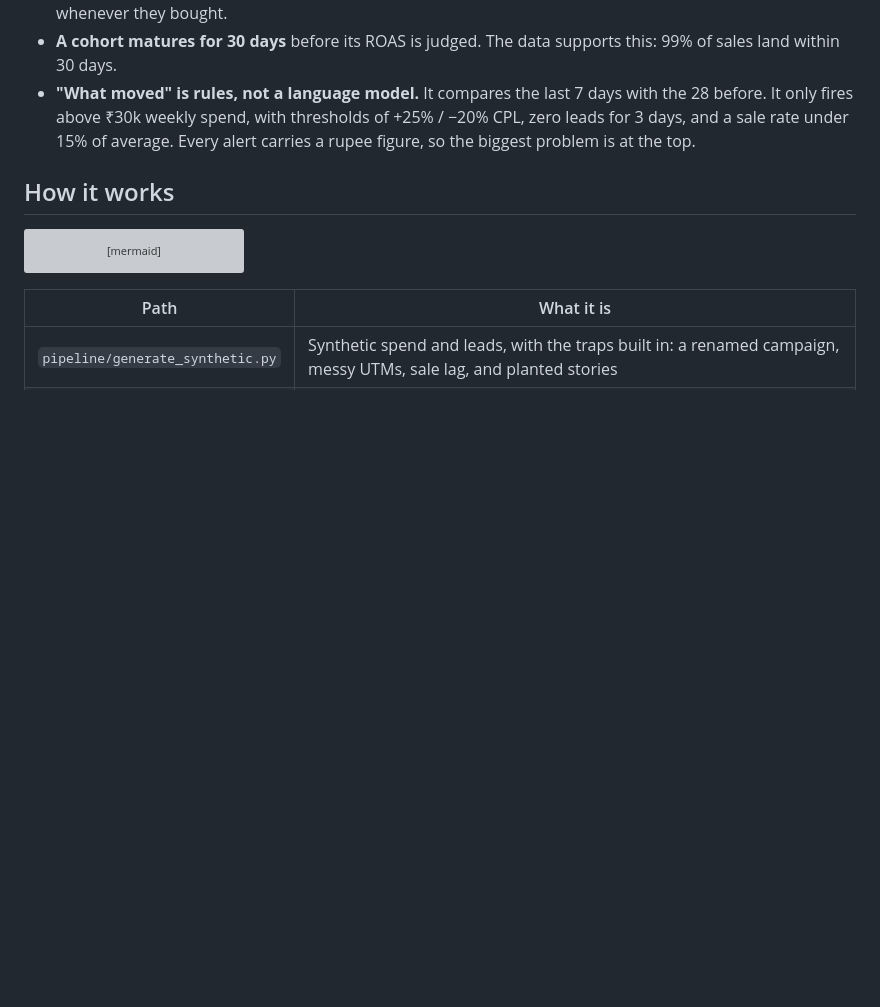
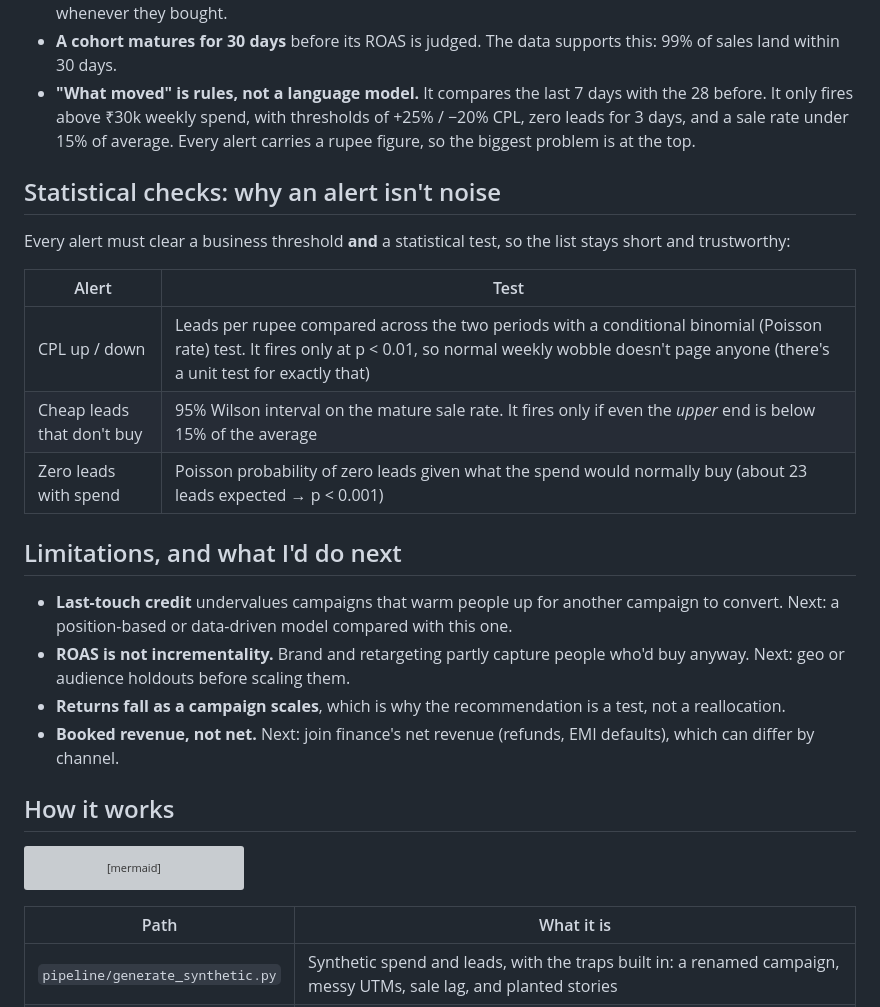
Before and after one commit to nikhilveerwani/funnel-roi-console, a Markdown page: README.md, the part around one of its changes. GitHub-like rendering; blank space fills up the shorter version; grey boxes are pictures that could not be loaded.

````diff
--- a/README.md
+++ b/README.md
@@ -43,6 +52,23 @@ Joining the two sounds easy. In practice it breaks in three quiet ways:
 - **A cohort matures for 30 days** before its ROAS is judged. The data supports this: 99% of sales land within 30 days.
 - **"What moved" is rules, not a language model.** It compares the last 7 days with the 28 before. It only fires above ₹30k weekly spend, with thresholds of +25% / −20% CPL, zero leads for 3 days, and a sale rate under 15% of average. Every alert carries a rupee figure, so the biggest problem is at the top.
 
+## Statistical checks: why an alert isn't noise
+
+Every alert must clear a business threshold **and** a statistical test, so the list stays short and trustworthy:
+
+| Alert | Test |
+|---|---|
+| CPL up / down | Leads per rupee compared across the two periods with a conditional binomial (Poisson rate) test. It fires only at p < 0.01, so normal weekly wobble doesn't page anyone (there's a unit test for exactly that) |
+| Cheap leads that don't buy | 95% Wilson interval on the mature sale rate. It fires only if even the *upper* end is below 15% of the average |
+| Zero leads with spend | Poisson probability of zero leads given what the spend would normally buy (about 23 leads expected → p < 0.001) |
+
+## Limitations, and what I'd do next
+
+- **Last-touch credit** undervalues campaigns that warm people up for another campaign to convert. Next: a position-based or data-driven model compared with this one.
+- **ROAS is not incrementality.** Brand and retargeting partly capture people who'd buy anyway. Next: geo or audience holdouts before scaling them.
+- **Returns fall as a campaign scales**, which is why the recommendation is a test, not a reallocation.
+- **Booked revenue, not net.** Next: join finance's net revenue (refunds, EMI defaults), which can differ by channel.
+
 ## How it works
 
 ```mermaid
````
Also changed, not shown: other parts of README.md (+12 -1 lines), docs/data_dictionary.md (added, +57 -0 lines), docs/decision_memo.md (added, +36 -0 lines), docs/screenshot.png, site/preview.png, 3 other files.
